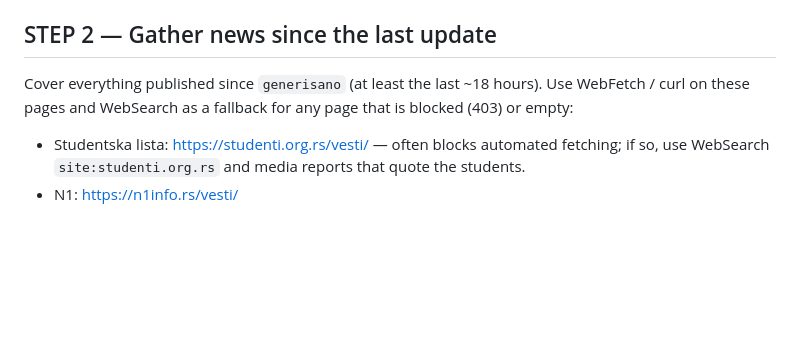
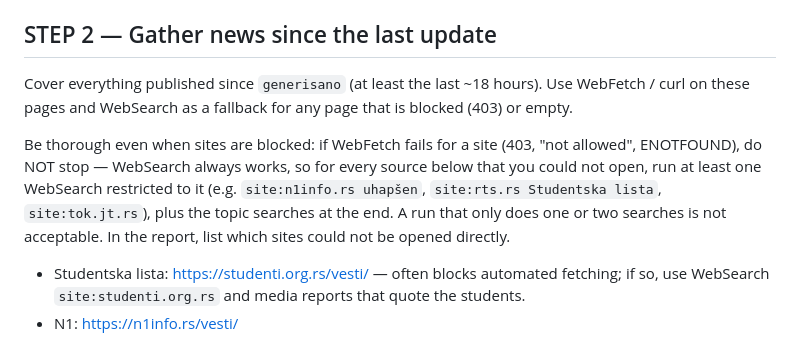
Before and after one commit to Pretender3969/Studenti-su-pobedili, a Markdown page: AZURIRANJE.md, the part around the change. Drawn GitHub-style; blank space fills up the shorter version.

Commit message:
Uputstvo: temeljna pretraga i kad su sajtovi blokirani
Co-Authored-By: Claude Opus 5.5 <noreply@anthropic.com>

```diff
--- a/AZURIRANJE.md
+++ b/AZURIRANJE.md
@@ -18,7 +18,9 @@ Run `git pull --ff-only`. Read `data/podaci.json` (use Python to print what you
 
 ## STEP 2 — Gather news since the last update
 
-Cover everything published since `generisano` (at least the last ~18 hours). Use WebFetch / curl on these pages and WebSearch as a fallback for any page that is blocked (403) or empty:
+Cover everything published since `generisano` (at least the last ~18 hours). Use WebFetch / curl on these pages and WebSearch as a fallback for any page that is blocked (403) or empty.
+
+Be thorough even when sites are blocked: if WebFetch fails for a site (403, "not allowed", ENOTFOUND), do NOT stop — WebSearch always works, so for every source below that you could not open, run at least one WebSearch restricted to it (e.g. `site:n1info.rs uhapšen`, `site:rts.rs Studentska lista`, `site:tok.jt.rs`), plus the topic searches at the end. A run that only does one or two searches is not acceptable. In the report, list which sites could not be opened directly.
 
 - Studentska lista: https://studenti.org.rs/vesti/ — often blocks automated fetching; if so, use WebSearch `site:studenti.org.rs` and media reports that quote the students.
 - N1: https://n1info.rs/vesti/
```
